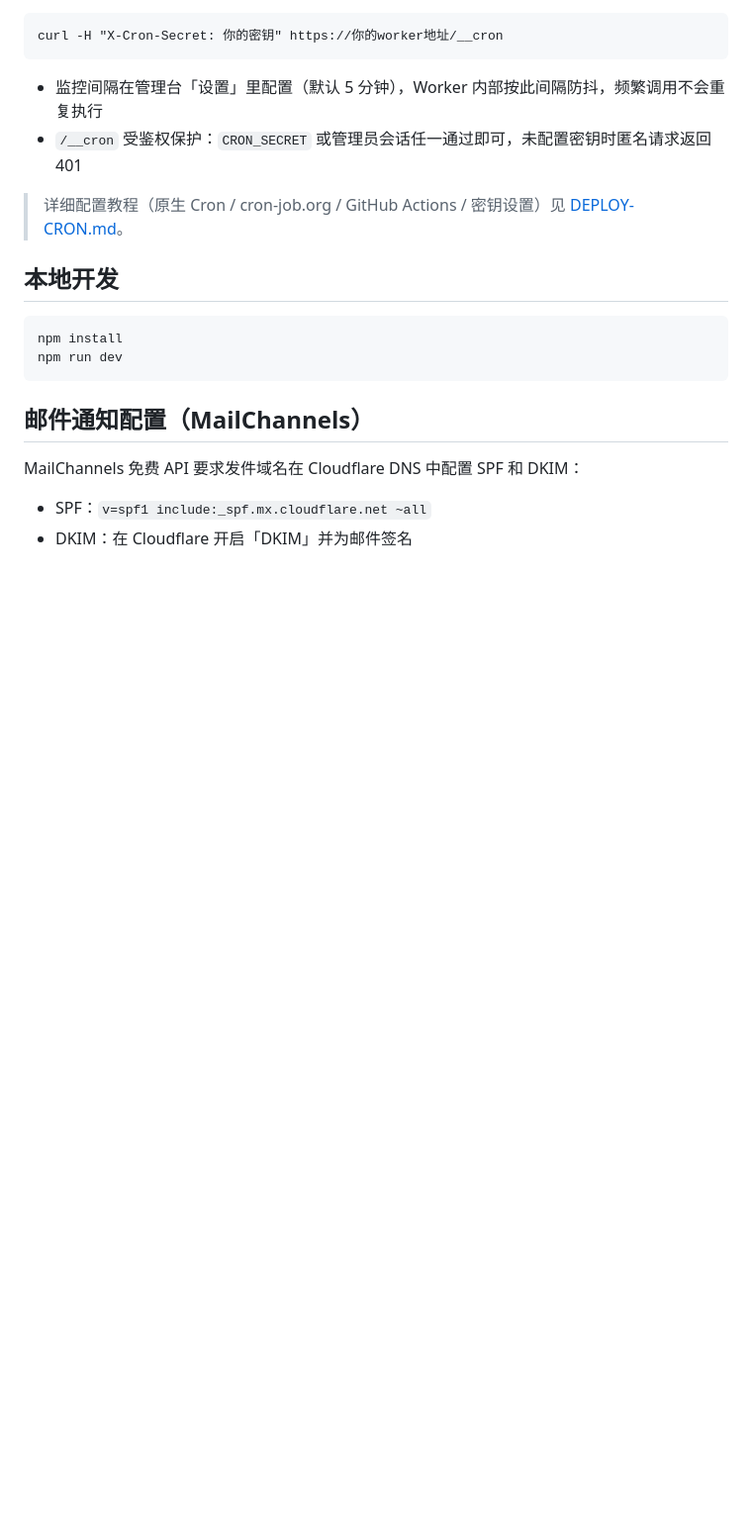
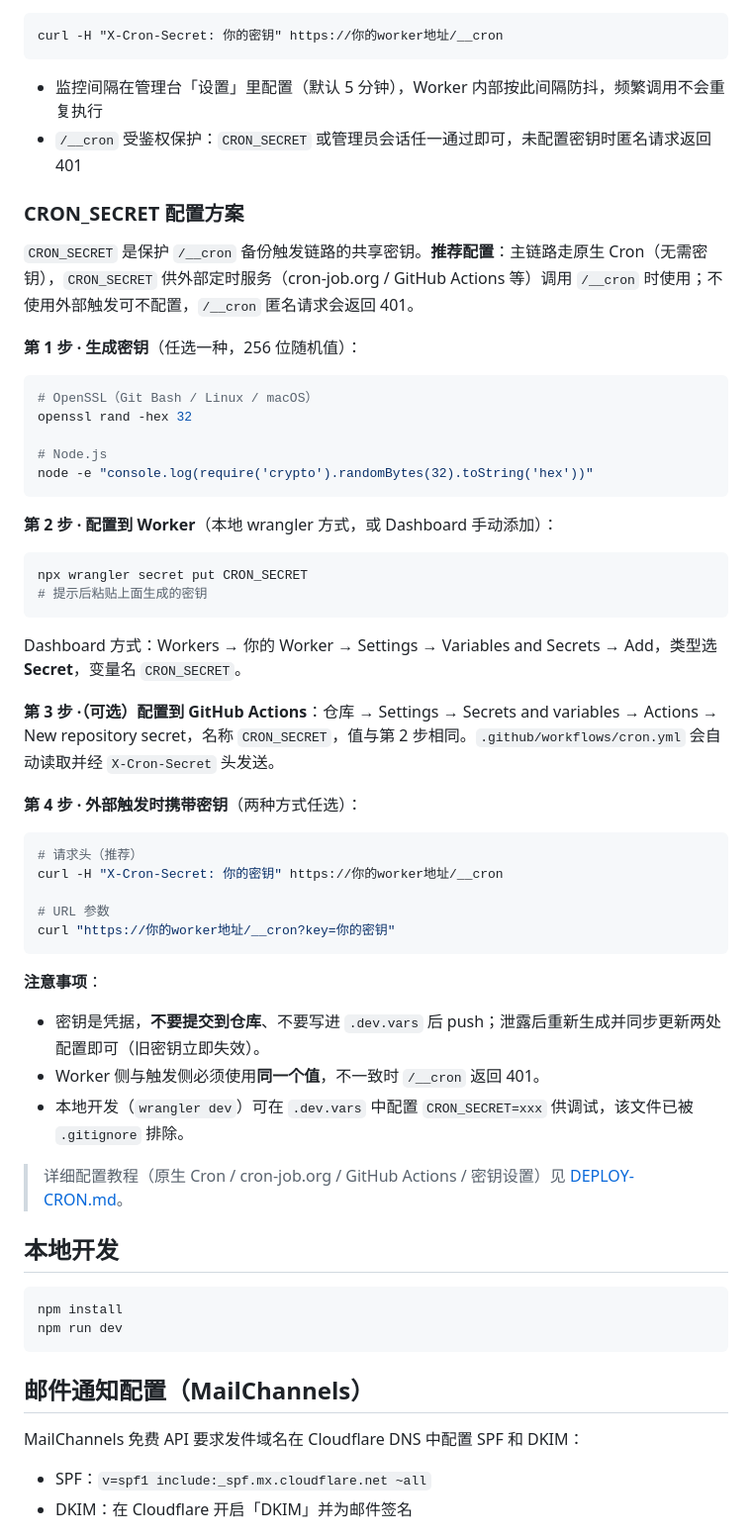
Before and after one commit to muzhi621/cdt-worker, a Markdown page: README.md, the part around the change. Shown at 99% size. GitHub-like rendering; blank space fills up the shorter version.

Commit message:
docs: README 增加 CRON_SECRET 配置方案（生成/Worker/GitHub Actions/触发方式）

````diff
--- a/README.md
+++ b/README.md
@@ -134,6 +134,47 @@ curl -H "X-Cron-Secret: 你的密钥" https://你的worker地址/__cron
 - 监控间隔在管理台「设置」里配置（默认 5 分钟），Worker 内部按此间隔防抖，频繁调用不会重复执行
 - `/__cron` 受鉴权保护：`CRON_SECRET` 或管理员会话任一通过即可，未配置密钥时匿名请求返回 401
 
+### CRON_SECRET 配置方案
+
+`CRON_SECRET` 是保护 `/__cron` 备份触发链路的共享密钥。**推荐配置**：主链路走原生 Cron（无需密钥），`CRON_SECRET` 供外部定时服务（cron-job.org / GitHub Actions 等）调用 `/__cron` 时使用；不使用外部触发可不配置，`/__cron` 匿名请求会返回 401。
+
+**第 1 步 · 生成密钥**（任选一种，256 位随机值）：
+
+```bash
+# OpenSSL（Git Bash / Linux / macOS）
+openssl rand -hex 32
+
+# Node.js
+node -e "console.log(require('crypto').randomBytes(32).toString('hex'))"
+```
+
+**第 2 步 · 配置到 Worker**（本地 wrangler 方式，或 Dashboard 手动添加）：
+
+```bash
+npx wrangler secret put CRON_SECRET
+# 提示后粘贴上面生成的密钥
+```
+
+Dashboard 方式：Workers → 你的 Worker → Settings → Variables and Secrets → Add，类型选 **Secret**，变量名 `CRON_SECRET`。
+
+**第 3 步 ·（可选）配置到 GitHub Actions**：仓库 → Settings → Secrets and variables → Actions → New repository secret，名称 `CRON_SECRET`，值与第 2 步相同。`.github/workflows/cron.yml` 会自动读取并经 `X-Cron-Secret` 头发送。
+
+**第 4 步 · 外部触发时携带密钥**（两种方式任选）：
+
+```bash
+# 请求头（推荐）
+curl -H "X-Cron-Secret: 你的密钥" https://你的worker地址/__cron
+
+# URL 参数
+curl "https://你的worker地址/__cron?key=你的密钥"
+```
+
+**注意事项**：
+
+- 密钥是凭据，**不要提交到仓库**、不要写进 `.dev.vars` 后 push；泄露后重新生成并同步更新两处配置即可（旧密钥立即失效）。
+- Worker 侧与触发侧必须使用**同一个值**，不一致时 `/__cron` 返回 401。
+- 本地开发（`wrangler dev`）可在 `.dev.vars` 中配置 `CRON_SECRET=xxx` 供调试，该文件已被 `.gitignore` 排除。
+
 > 详细配置教程（原生 Cron / cron-job.org / GitHub Actions / 密钥设置）见 [DEPLOY-CRON.md](./DEPLOY-CRON.md)。
 
 ## 本地开发
````
